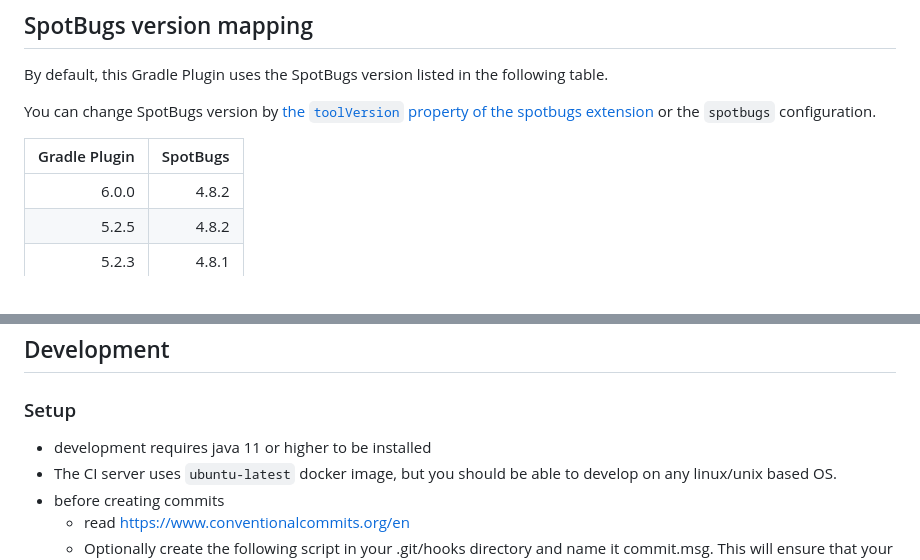
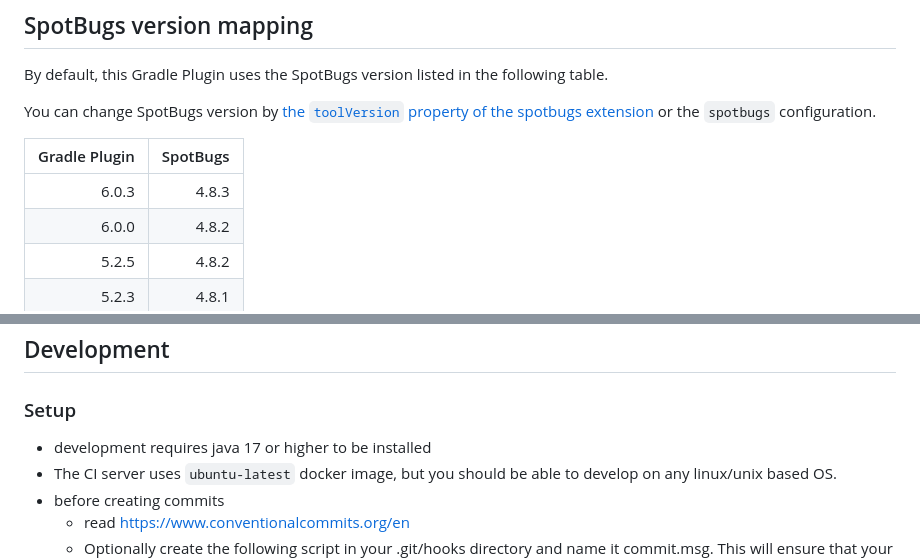
Before and after one commit to spotbugs/spotbugs-gradle-plugin, a Markdown page: README.md, 2 parts joined by grey strips. GitHub-like rendering.

```diff
--- a/README.md
+++ b/README.md
@@ -175,6 +175,7 @@ You can change SpotBugs version by [the `toolVersion` property of the spotbugs e
 
 | Gradle Plugin | SpotBugs |
 |--------------:|---------:|
+|         6.0.3 |    4.8.3 |
 |         6.0.0 |    4.8.2 |
 |         5.2.5 |    4.8.2 |
 |         5.2.3 |    4.8.1 |
@@ -209,7 +210,7 @@ dependencies {
 
 ## Development
 ### Setup
-* development requires java 11 or higher to be installed
+* development requires java 17 or higher to be installed
 * The CI server uses `ubuntu-latest` docker image, but you should be able to develop on any linux/unix based OS.
 * before creating commits
   * read https://www.conventionalcommits.org/en
```
